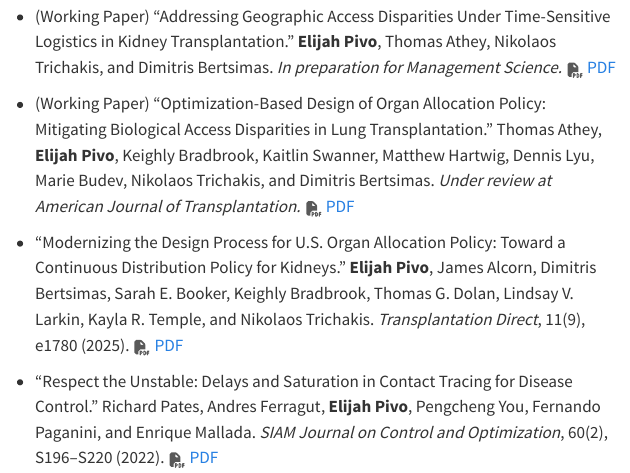
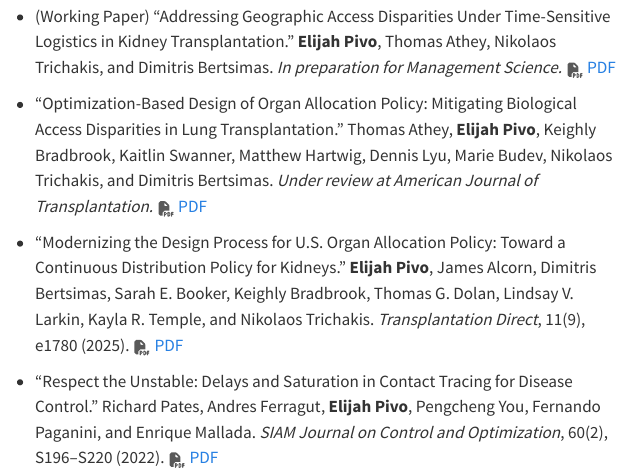
Before and after one commit to elipivo/elipivo.github.io, a Quarto document (publications.qmd): the page in a window 1100 px wide, from 80 px down. Rendered offline with R 4.5, knitr and Pandoc in place of Quarto, with nearby package versions.

Commit message:
lung paper no longer working

```diff
--- a/publications.qmd
+++ b/publications.qmd
@@ -13,7 +13,7 @@ page-layout: full
 
 - (Working Paper) “Addressing Geographic Access Disparities Under Time-Sensitive Logistics in Kidney Transplantation.” **Elijah Pivo**, Thomas Athey, Nikolaos Trichakis, and Dimitris Bertsimas. *In preparation for Management Science.* ![](images/icons/file-pdf-solid-full.svg){.profile-icon} [PDF](files/working_papers/Pivo_Kidney_Geography_Paper__Preprint.pdf)
 
-- (Working Paper) “Optimization-Based Design of Organ Allocation Policy: Mitigating Biological Access Disparities in Lung Transplantation.” Thomas Athey, **Elijah Pivo**, Keighly Bradbrook, Kaitlin Swanner, Matthew Hartwig, Dennis Lyu, Marie Budev, Nikolaos Trichakis, and Dimitris Bertsimas. *Under review at American Journal of Transplantation.* ![](images/icons/file-pdf-solid-full.svg){.profile-icon} [PDF](files/working_papers/Pivo_Lung_ABOChestSize_Paper__Preprint.pdf)
+- “Optimization-Based Design of Organ Allocation Policy: Mitigating Biological Access Disparities in Lung Transplantation.” Thomas Athey, **Elijah Pivo**, Keighly Bradbrook, Kaitlin Swanner, Matthew Hartwig, Dennis Lyu, Marie Budev, Nikolaos Trichakis, and Dimitris Bertsimas. *Under review at American Journal of Transplantation.* ![](images/icons/file-pdf-solid-full.svg){.profile-icon} [PDF](files/working_papers/Pivo_Lung_ABOChestSize_Paper__Preprint.pdf)
 
 - “Modernizing the Design Process for U.S. Organ Allocation Policy: Toward a Continuous Distribution Policy for Kidneys.” **Elijah Pivo**, James Alcorn, Dimitris Bertsimas, Sarah E. Booker, Keighly Bradbrook, Thomas G. Dolan, Lindsay V. Larkin, Kayla R. Temple, and Nikolaos Trichakis. *Transplantation Direct*, 11(9), e1780 (2025). ![](images/icons/file-pdf-solid-full.svg){.profile-icon} [PDF](files/publications/Modernizing_the_Design_Process_for_US_Organ_Allocation_Policy_Toward_a_Continuous_Distribution_Policy_for_Kidneys.pdf)
 
```
